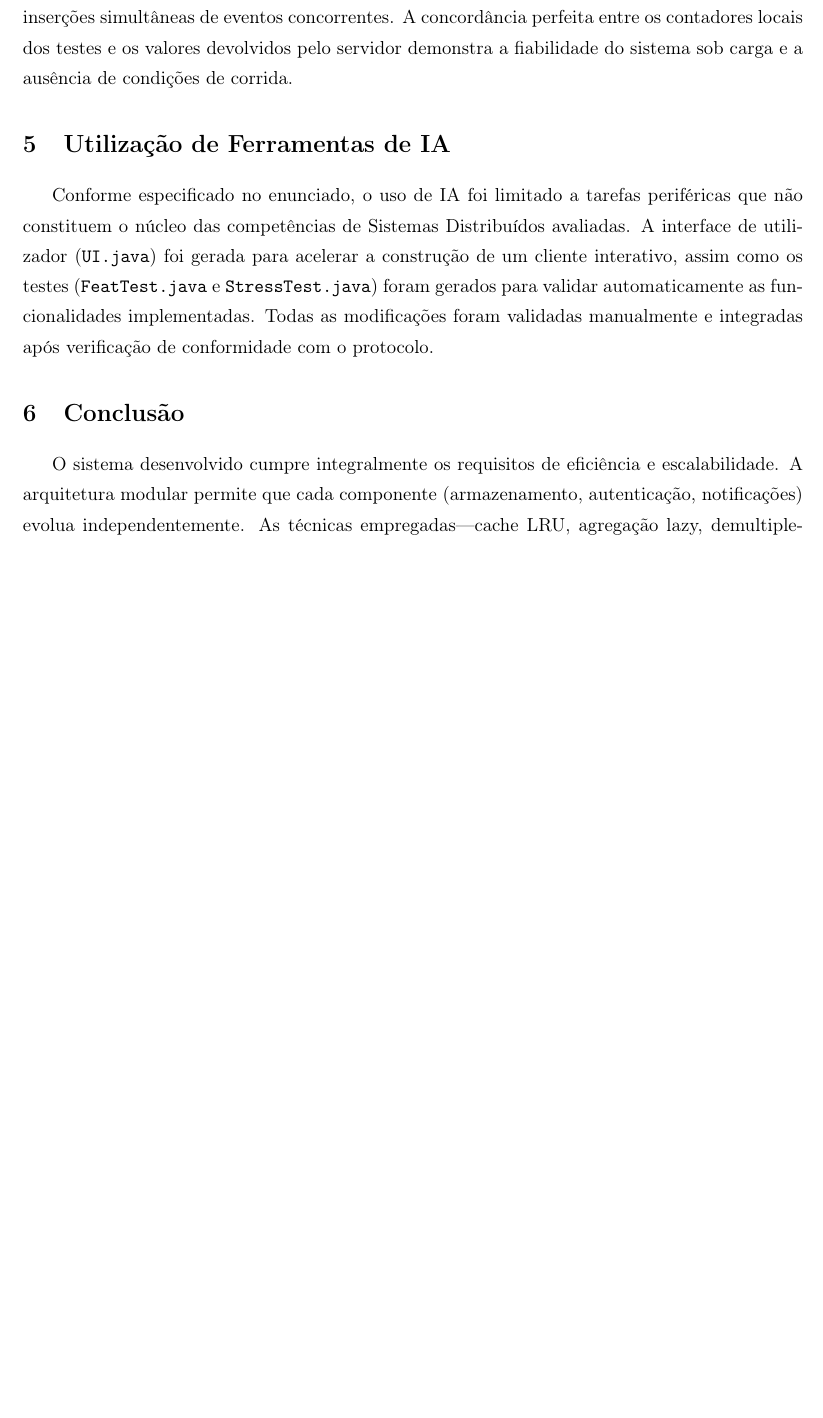
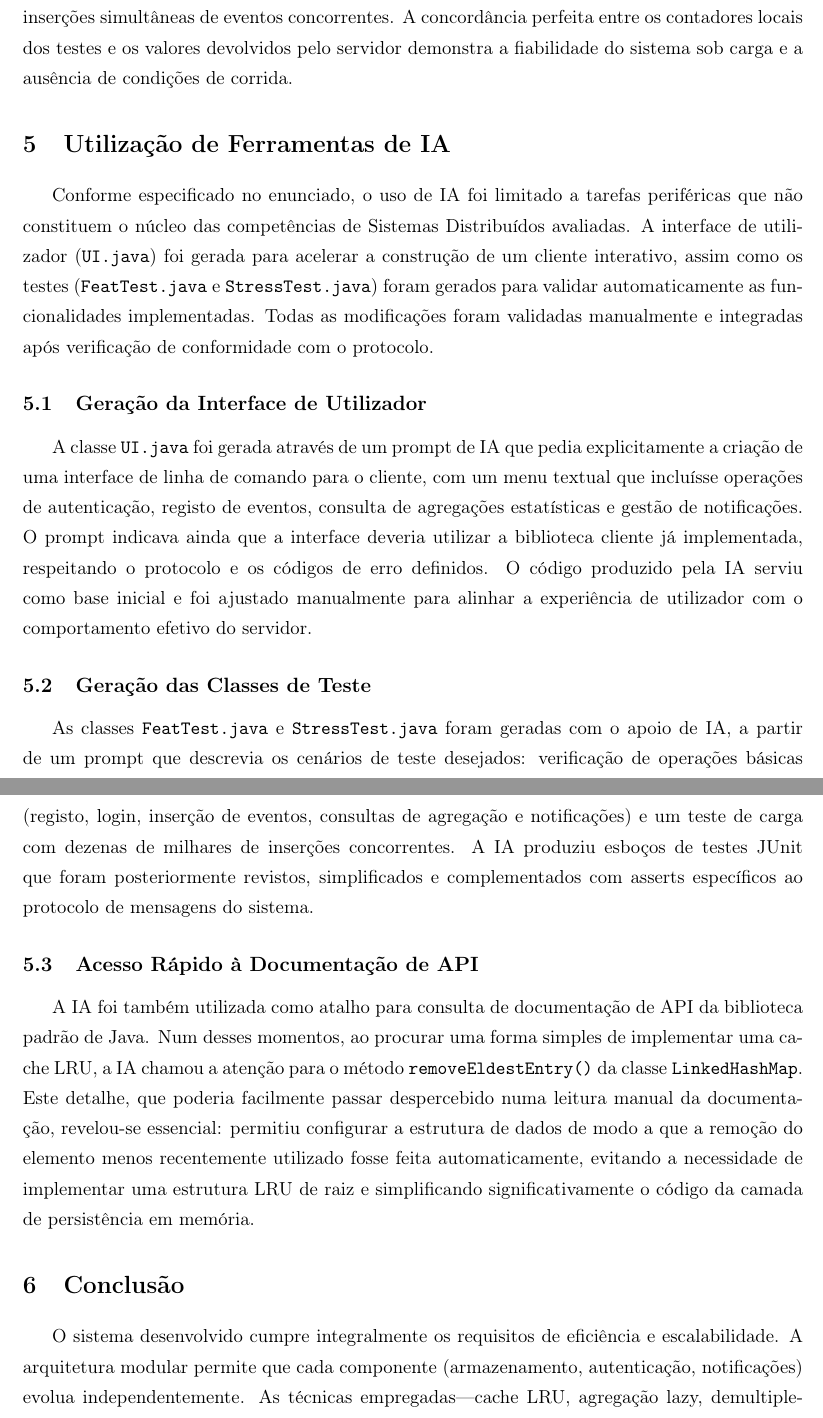
Before and after one commit to marcosevegrand/SD2526, a LaTeX document (report/latex/report.tex): part of page 4 of 4 before the commit and two parts of pages 4 and 5 of 5 after it, the two joined at a grey line, cut so that both start at the same text, the shorter picture padded with empty space. Compiled offline with pdfLaTeX.

Commit message:
Update AI usage section with prompt details and LinkedHashMap discovery

```diff
--- a/report/latex/report.tex
+++ b/report/latex/report.tex
@@ -154,6 +154,29 @@ a construção de um cliente interativo, assim como os testes (\texttt{FeatTest.
 gerados para validar automaticamente as funcionalidades implementadas. Todas as modificações foram validadas manualmente
 e integradas após verificação de conformidade com o protocolo.
 
+\subsection{Geração da Interface de Utilizador}
+A classe \texttt{UI.java} foi gerada através de um prompt de IA que pedia explicitamente a criação de uma interface de
+linha de comando para o cliente, com um menu textual que incluísse operações de autenticação, registo de eventos,
+consulta de agregações estatísticas e gestão de notificações. O prompt indicava ainda que a interface deveria utilizar a
+biblioteca cliente já implementada, respeitando o protocolo e os códigos de erro definidos. O código produzido pela IA
+serviu como base inicial e foi ajustado manualmente para alinhar a experiência de utilizador com o comportamento efetivo
+do servidor.
+
+\subsection{Geração das Classes de Teste}
+As classes \texttt{FeatTest.java} e \texttt{StressTest.java} foram geradas com o apoio de IA, a partir de um prompt que
+descrevia os cenários de teste desejados: verificação de operações básicas (registo, login, inserção de eventos,
+consultas de agregação e notificações) e um teste de carga com dezenas de milhares de inserções concorrentes. A IA
+produziu esboços de testes JUnit que foram posteriormente revistos, simplificados e complementados com asserts
+específicos ao protocolo de mensagens do sistema.
+
+\subsection{Acesso Rápido à Documentação de API}
+A IA foi também utilizada como atalho para consulta de documentação de API da biblioteca padrão de Java. Num desses
+momentos, ao procurar uma forma simples de implementar uma cache LRU, a IA chamou a atenção para o método
+\texttt{removeEldestEntry()} da classe \texttt{LinkedHashMap}. Este detalhe, que poderia facilmente passar despercebido
+numa leitura manual da documentação, revelou-se essencial: permitiu configurar a estrutura de dados de modo a que a
+remoção do elemento menos recentemente utilizado fosse feita automaticamente, evitando a necessidade de implementar uma
+estrutura LRU de raiz e simplificando significativamente o código da camada de persistência em memória.
+
 \section{Conclusão}
 O sistema desenvolvido cumpre integralmente os requisitos de eficiência e escalabilidade. A arquitetura modular permite
 que cada componente (armazenamento, autenticação, notificações) evolua independentemente. As técnicas empregadas---cache
```
